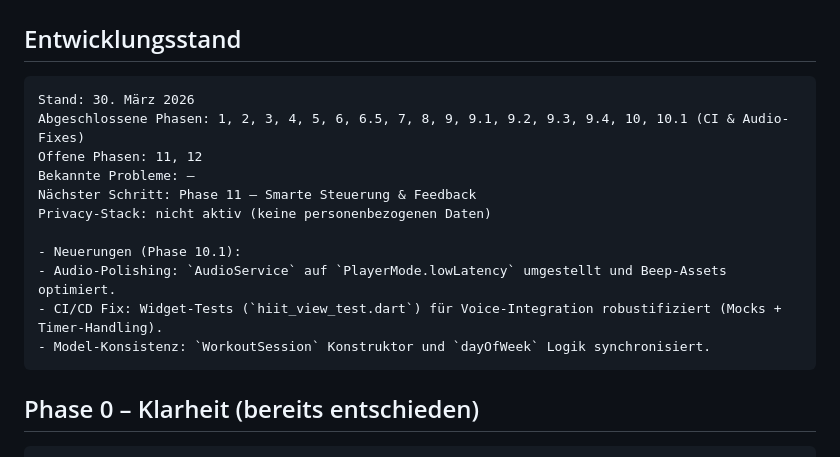
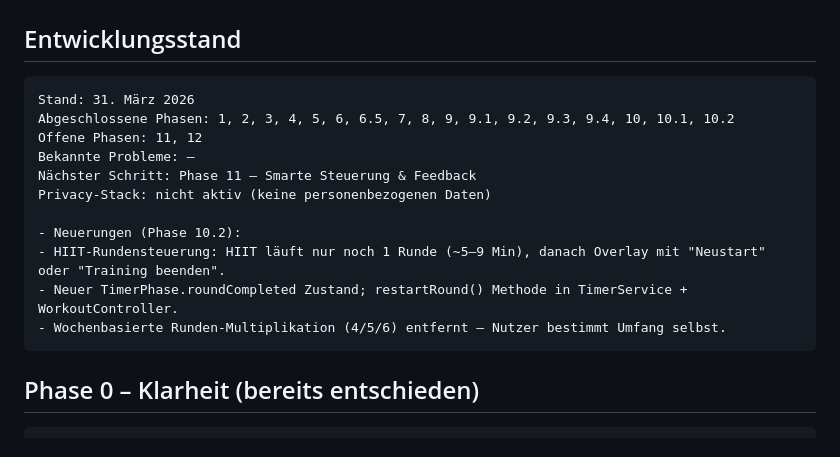
Before and after one commit to SAFSEC/Precision_Fitness_Flow, a Markdown page: PrecisionFitnessFlow_CLAUDE.md, the part around the change. Drawn GitHub-style.

````diff
--- a/PrecisionFitnessFlow_CLAUDE.md
+++ b/PrecisionFitnessFlow_CLAUDE.md
@@ -9,17 +9,17 @@ Stelle keine Fragen – alle Entscheidungen sind hier getroffen.
 
 ## Entwicklungsstand
 ```
-Stand: 30. März 2026
-Abgeschlossene Phasen: 1, 2, 3, 4, 5, 6, 6.5, 7, 8, 9, 9.1, 9.2, 9.3, 9.4, 10, 10.1 (CI & Audio-Fixes)
+Stand: 31. März 2026
+Abgeschlossene Phasen: 1, 2, 3, 4, 5, 6, 6.5, 7, 8, 9, 9.1, 9.2, 9.3, 9.4, 10, 10.1, 10.2
 Offene Phasen: 11, 12
 Bekannte Probleme: –
 Nächster Schritt: Phase 11 – Smarte Steuerung & Feedback
 Privacy-Stack: nicht aktiv (keine personenbezogenen Daten)
 
-- Neuerungen (Phase 10.1):
-- Audio-Polishing: `AudioService` auf `PlayerMode.lowLatency` umgestellt und Beep-Assets optimiert.
-- CI/CD Fix: Widget-Tests (`hiit_view_test.dart`) für Voice-Integration robustifiziert (Mocks + Timer-Handling).
-- Model-Konsistenz: `WorkoutSession` Konstruktor und `dayOfWeek` Logik synchronisiert.
+- Neuerungen (Phase 10.2):
+- HIIT-Rundensteuerung: HIIT läuft nur noch 1 Runde (~5–9 Min), danach Overlay mit "Neustart" oder "Training beenden".
+- Neuer TimerPhase.roundCompleted Zustand; restartRound() Methode in TimerService + WorkoutController.
+- Wochenbasierte Runden-Multiplikation (4/5/6) entfernt – Nutzer bestimmt Umfang selbst.
 ```
 
 
````
Also changed, not shown: DEV_LOG.md (+9 -1 lines).
